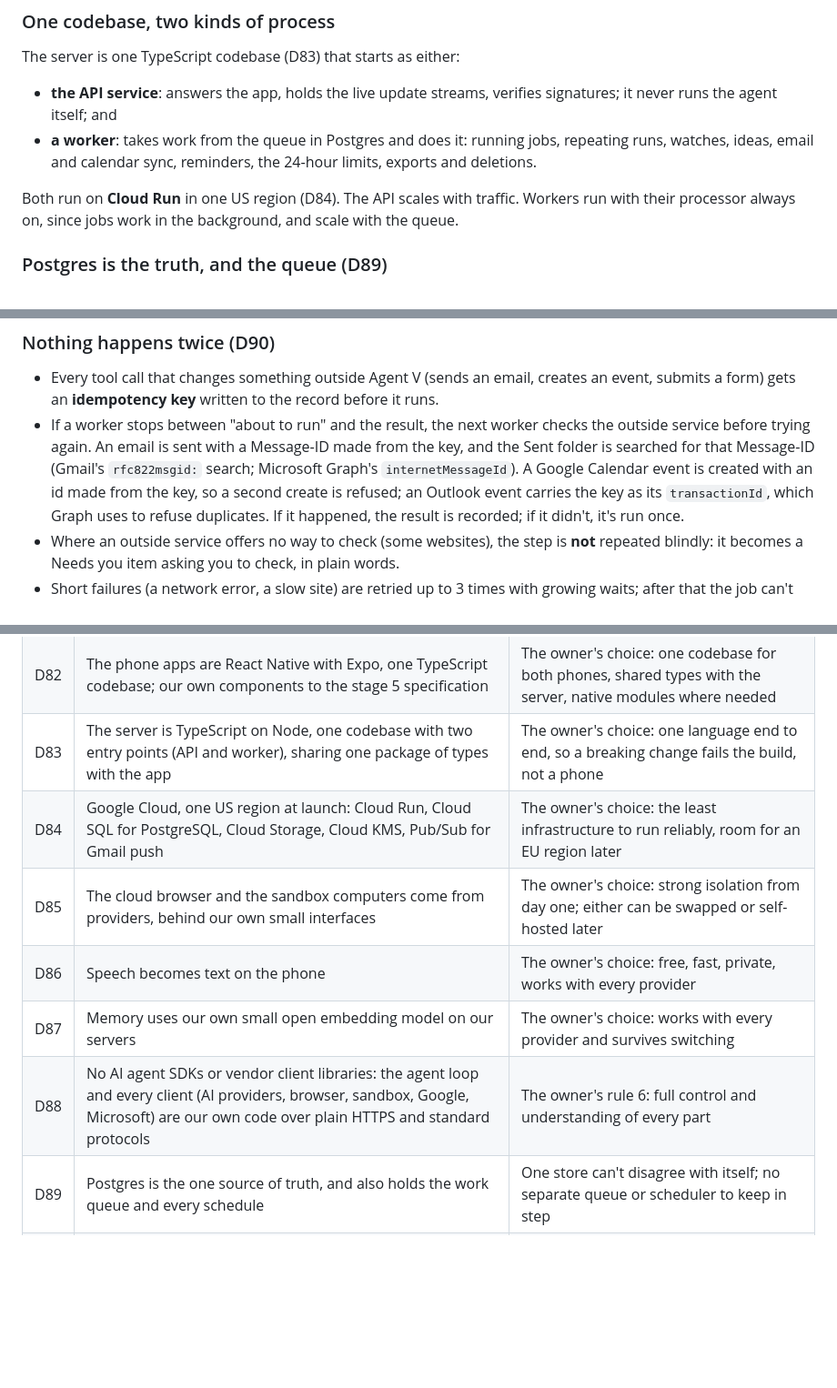
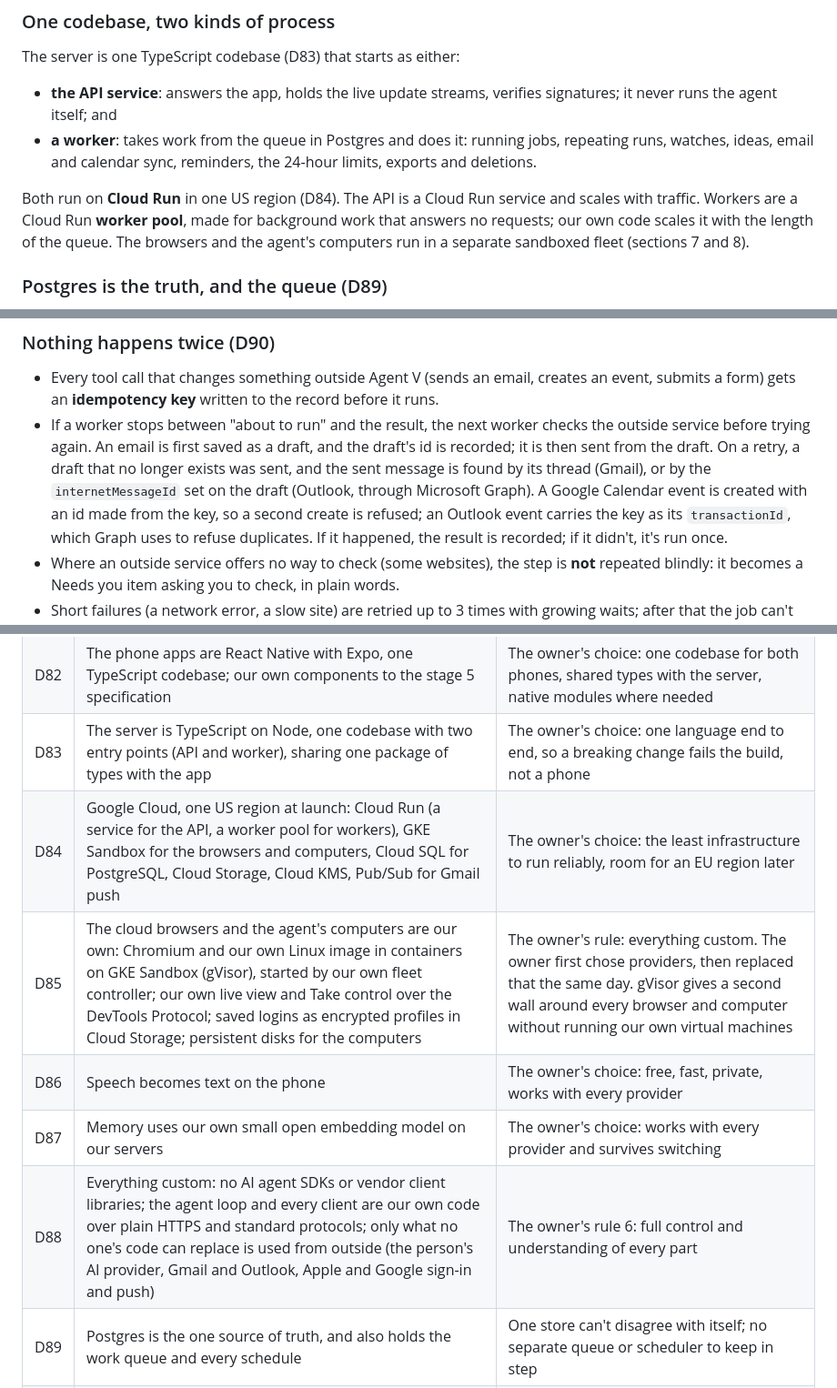
Before and after one commit to vyotiqai/agent-v, a Markdown page: docs/design/06-technical-design.md, 3 parts joined by grey strips. Shown at 91% size. Rendered like a GitHub page; blank space fills up the shorter version.

```diff
--- a/docs/design/06-technical-design.md
+++ b/docs/design/06-technical-design.md
@@ -133,8 +139,10 @@ The server is one TypeScript codebase (D83) that starts as either:
 - **a worker**: takes work from the queue in Postgres and does it: running jobs, repeating runs,
   watches, ideas, email and calendar sync, reminders, the 24-hour limits, exports and deletions.
 
-Both run on **Cloud Run** in one US region (D84). The API scales with traffic. Workers run with
-their processor always on, since jobs work in the background, and scale with the queue.
+Both run on **Cloud Run** in one US region (D84). The API is a Cloud Run service and scales with
+traffic. Workers are a Cloud Run **worker pool**, made for background work that answers no
+requests; our own code scales it with the length of the queue. The browsers and the agent's
+computers run in a separate sandboxed fleet (sections 7 and 8).
 
 ### Postgres is the truth, and the queue (D89)
 
@@ -201,9 +209,10 @@ are safe.
 - Every tool call that changes something outside Agent V (sends an email, creates an event,
   submits a form) gets an **idempotency key** written to the record before it runs.
 - If a worker stops between "about to run" and the result, the next worker checks the outside
-  service before trying again. An email is sent with a Message-ID made from the key, and the
-  Sent folder is searched for that Message-ID (Gmail's `rfc822msgid:` search; Microsoft Graph's
-  `internetMessageId`). A Google Calendar event is created with an id made from the key, so a
+  service before trying again. An email is first saved as a draft, and the draft's id is
+  recorded; it is then sent from the draft. On a retry, a draft that no longer exists was sent, and
+  the sent message is found by its thread (Gmail), or by the `internetMessageId` set on the draft
+  (Outlook, through Microsoft Graph). A Google Calendar event is created with an id made from the key, so a
   second create is refused; an Outlook event carries the key as its `transactionId`, which Graph
   uses to refuse duplicates. If it happened, the result is recorded; if it didn't, it's run once.
 - Where an outside service offers no way to check (some websites), the step is **not** repeated
@@ -448,11 +484,11 @@ export and deletion (part 2) are complete by construction.
 | D81 | Stage 6 comes in two parts: the system, then running it safely | Each is reviewed properly; neither is rushed |
 | D82 | The phone apps are React Native with Expo, one TypeScript codebase; our own components to the stage 5 specification | The owner's choice: one codebase for both phones, shared types with the server, native modules where needed |
 | D83 | The server is TypeScript on Node, one codebase with two entry points (API and worker), sharing one package of types with the app | The owner's choice: one language end to end, so a breaking change fails the build, not a phone |
-| D84 | Google Cloud, one US region at launch: Cloud Run, Cloud SQL for PostgreSQL, Cloud Storage, Cloud KMS, Pub/Sub for Gmail push | The owner's choice: the least infrastructure to run reliably, room for an EU region later |
-| D85 | The cloud browser and the sandbox computers come from providers, behind our own small interfaces | The owner's choice: strong isolation from day one; either can be swapped or self-hosted later |
+| D84 | Google Cloud, one US region at launch: Cloud Run (a service for the API, a worker pool for workers), GKE Sandbox for the browsers and computers, Cloud SQL for PostgreSQL, Cloud Storage, Cloud KMS, Pub/Sub for Gmail push | The owner's choice: the least infrastructure to run reliably, room for an EU region later |
+| D85 | The cloud browsers and the agent's computers are our own: Chromium and our own Linux image in containers on GKE Sandbox (gVisor), started by our own fleet controller; our own live view and Take control over the DevTools Protocol; saved logins as encrypted profiles in Cloud Storage; persistent disks for the computers | The owner's rule: everything custom. The owner first chose providers, then replaced that the same day. gVisor gives a second wall around every browser and computer without running our own virtual machines |
 | D86 | Speech becomes text on the phone | The owner's choice: free, fast, private, works with every provider |
 | D87 | Memory uses our own small open embedding model on our servers | The owner's choice: works with every provider and survives switching |
-| D88 | No AI agent SDKs or vendor client libraries: the agent loop and every client (AI providers, browser, sandbox, Google, Microsoft) are our own code over plain HTTPS and standard protocols | The owner's rule 6: full control and understanding of every part |
+| D88 | Everything custom: no AI agent SDKs or vendor client libraries; the agent loop and every client are our own code over plain HTTPS and standard protocols; only what no one's code can replace is used from outside (the person's AI provider, Gmail and Outlook, Apple and Google sign-in and push) | The owner's rule 6: full control and understanding of every part |
 | D89 | Postgres is the one source of truth, and also holds the work queue and every schedule | One store can't disagree with itself; no separate queue or scheduler to keep in step |
 | D90 | Every change is recorded before and after it happens; outside actions carry an idempotency key and are checked before any retry; where they can't be checked, you're asked | A crash or deploy never loses work or sends anything twice |
 | D91 | Action levels, hard limits and "ask less" rules are enforced by our code, per tool and per browser action; when unsure, the higher level | The model proposes; the server decides |
```
Also changed, not shown: other parts of docs/design/06-technical-design.md (+75 -41 lines), docs/design/README.md (+6 -3 lines).
